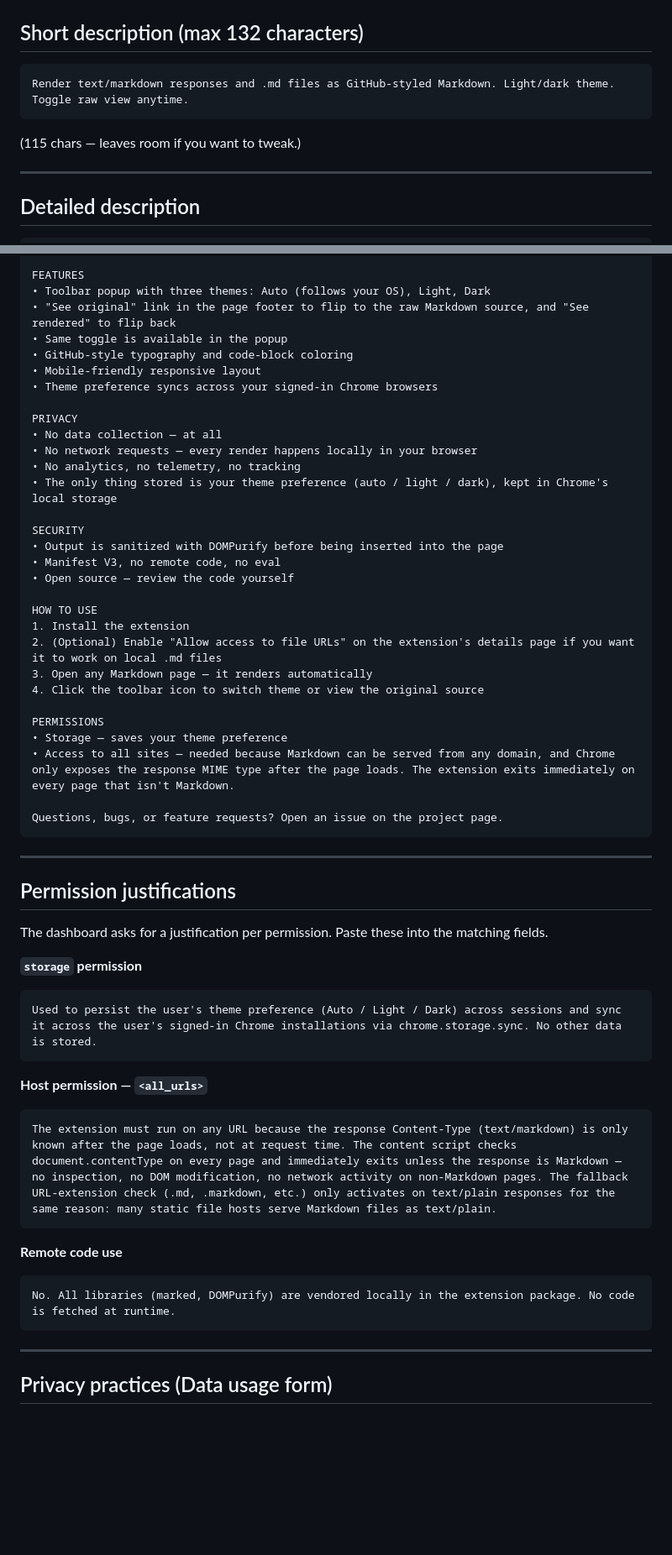
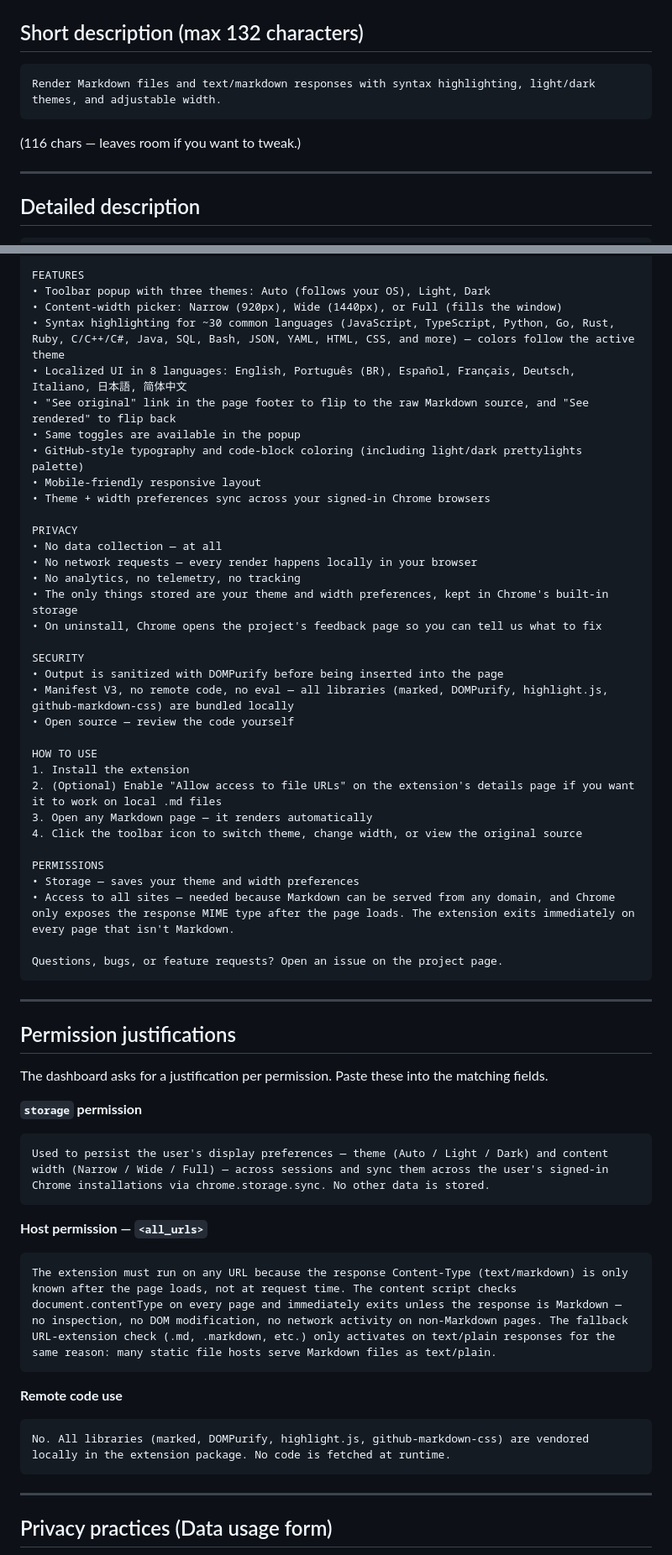
Before and after one commit to danarrib/markdown-viewer-ultra, a Markdown page: store-listing.md, 2 parts joined by grey strips. Shown at 84% size. Drawn GitHub-style; blank space fills up the shorter version.

````diff
--- a/store-listing.md
+++ b/store-listing.md
@@ -49,10 +49,10 @@ Render Markdown content as formatted HTML when a page is served with the text/ma
 ## Short description (max 132 characters)
 
 ```
-Render text/markdown responses and .md files as GitHub-styled Markdown. Light/dark theme. Toggle raw view anytime.
+Render Markdown files and text/markdown responses with syntax highlighting, light/dark themes, and adjustable width.
 ```
 
-(115 chars — leaves room if you want to tweak.)
+(116 chars — leaves room if you want to tweak.)
 
 ---
 
@@ -70,31 +70,35 @@ WHAT IT RENDERS
 
 FEATURES
 • Toolbar popup with three themes: Auto (follows your OS), Light, Dark
+• Content-width picker: Narrow (920px), Wide (1440px), or Full (fills the window)
+• Syntax highlighting for ~30 common languages (JavaScript, TypeScript, Python, Go, Rust, Ruby, C/C++/C#, Java, SQL, Bash, JSON, YAML, HTML, CSS, and more) — colors follow the active theme
+• Localized UI in 8 languages: English, Português (BR), Español, Français, Deutsch, Italiano, 日本語, 简体中文
 • "See original" link in the page footer to flip to the raw Markdown source, and "See rendered" to flip back
-• Same toggle is available in the popup
-• GitHub-style typography and code-block coloring
+• Same toggles are available in the popup
+• GitHub-style typography and code-block coloring (including light/dark prettylights palette)
 • Mobile-friendly responsive layout
-• Theme preference syncs across your signed-in Chrome browsers
+• Theme + width preferences sync across your signed-in Chrome browsers
 
 PRIVACY
 • No data collection — at all
 • No network requests — every render happens locally in your browser
 • No analytics, no telemetry, no tracking
-• The only thing stored is your theme preference (auto / light / dark), kept in Chrome's local storage
+• The only things stored are your theme and width preferences, kept in Chrome's built-in storage
+• On uninstall, Chrome opens the project's feedback page so you can tell us what to fix
 
 SECURITY
 • Output is sanitized with DOMPurify before being inserted into the page
-• Manifest V3, no remote code, no eval
+• Manifest V3, no remote code, no eval — all libraries (marked, DOMPurify, highlight.js, github-markdown-css) are bundled locally
 • Open source — review the code yourself
 
 HOW TO USE
 1. Install the extension
 2. (Optional) Enable "Allow access to file URLs" on the extension's details page if you want it to work on local .md files
 3. Open any Markdown page — it renders automatically
-4. Click the toolbar icon to switch theme or view the original source
+4. Click the toolbar icon to switch theme, change width, or view the original source
 
 PERMISSIONS
-• Storage — saves your theme preference
+• Storage — saves your theme and width preferences
 • Access to all sites — needed because Markdown can be served from any domain, and Chrome only exposes the response MIME type after the page loads. The extension exits immediately on every page that isn't Markdown.
 
 Questions, bugs, or feature requests? Open an issue on the project page.
@@ -108,7 +112,7 @@ The dashboard asks for a justification per permission. Paste these into the matc
 
 **`storage` permission**
 ```
-Used to persist the user's theme preference (Auto / Light / Dark) across sessions and sync it across the user's signed-in Chrome installations via chrome.storage.sync. No other data is stored.
+Used to persist the user's display preferences — theme (Auto / Light / Dark) and content width (Narrow / Wide / Full) — across sessions and sync them across the user's signed-in Chrome installations via chrome.storage.sync. No other data is stored.
 ```
 
 **Host permission — `<all_urls>`**
@@ -118,7 +122,7 @@ The extension must run on any URL because the response Content-Type (text/markdo
 
 **Remote code use**
 ```
-No. All libraries (marked, DOMPurify) are vendored locally in the extension package. No code is fetched at runtime.
+No. All libraries (marked, DOMPurify, highlight.js, github-markdown-css) are vendored locally in the extension package. No code is fetched at runtime.
 ```
 
 ---
````
Also changed, not shown: other parts of store-listing.md (+41 -15 lines).
